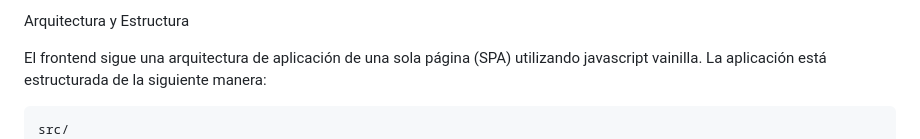
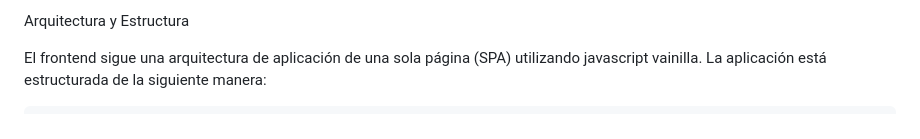
Before and after one commit to LechuMamais/EvenTicket-Front, a Markdown page: readme.md, the part around the change printed below. Drawn GitHub-style.

```diff
--- a/readme.md
+++ b/readme.md
@@ -13,7 +13,7 @@ Arquitectura y Estructura
 El frontend sigue una arquitectura de aplicación de una sola página (SPA) utilizando javascript vainilla. La aplicación está estructurada de la siguiente manera:
 
 
-    src/
+
     |-- components/                              # Componentes reutilizables
     |   |-- eventss/                             # Componentes relacionados a la gestion de eventos
     |   |-- |-- createNewEventForm               # Componente de formulario de crear nuevo evento
```
Also changed, not shown: other parts of readme.md (+2 -2 lines).
